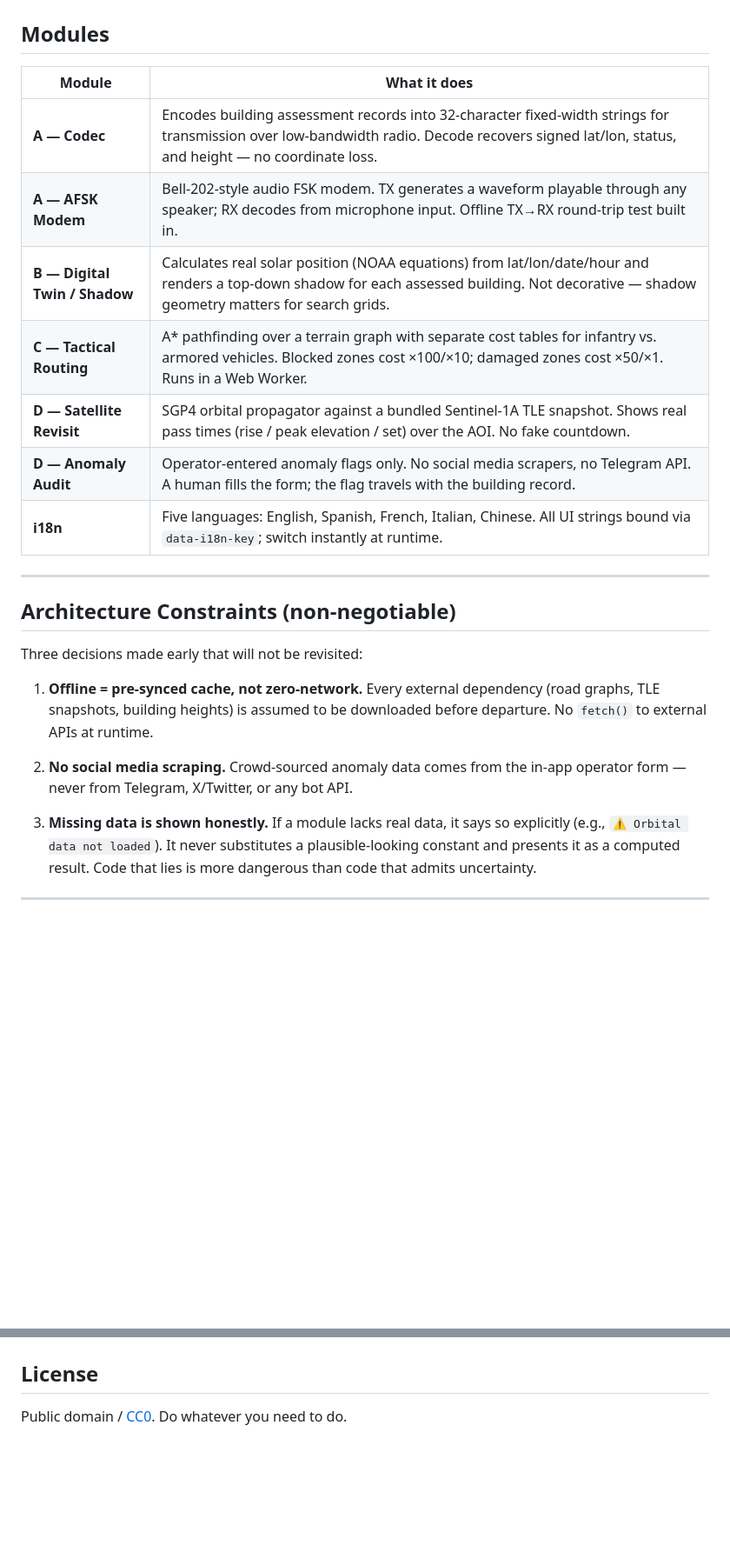
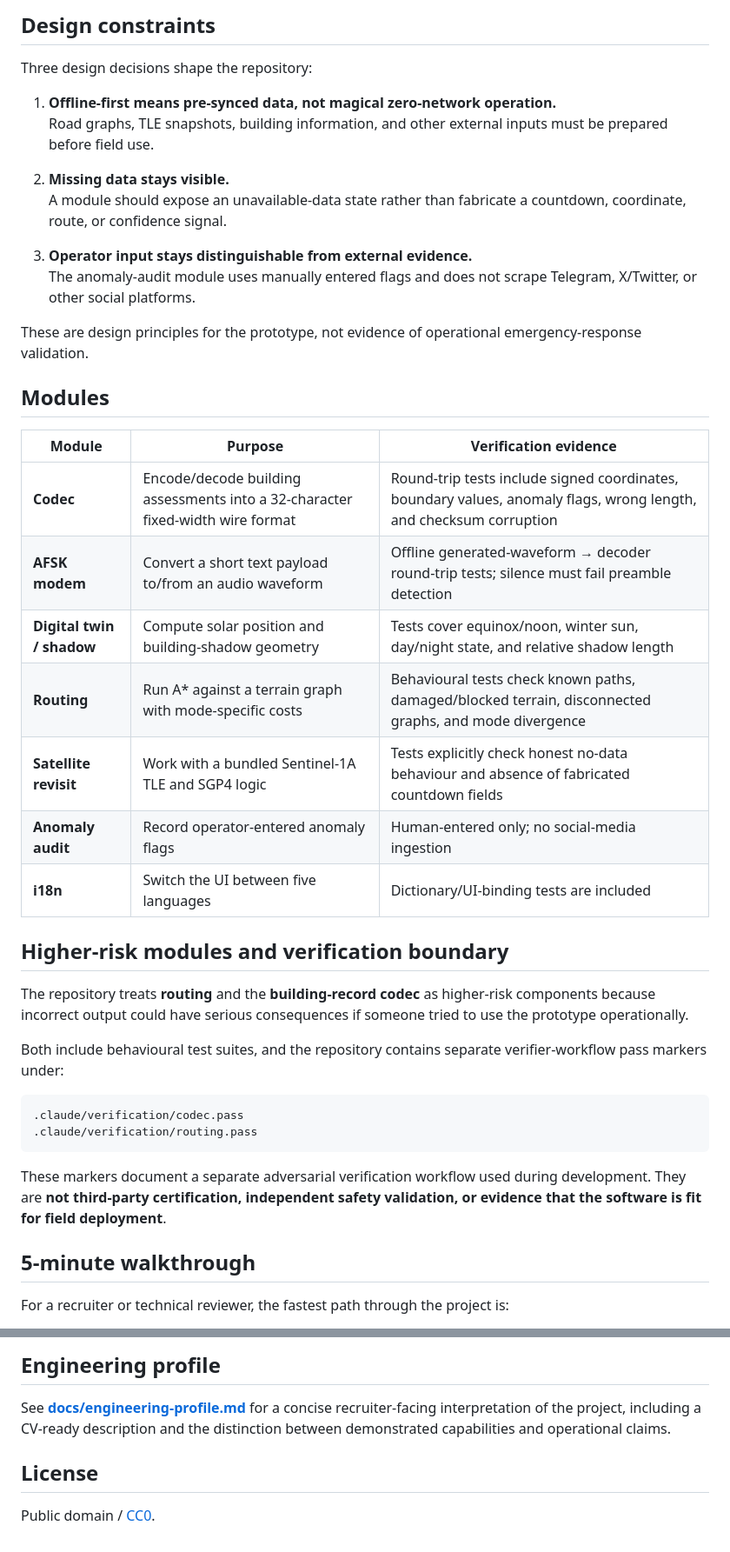
Before and after one commit to vrkkao-eng/venezuela-earthquake-companion-desk, a Markdown page: README.md, 2 parts joined by grey strips. Shown at 87% size. Rendered like a GitHub page; blank space fills up the shorter version.

````diff
--- a/README.md
+++ b/README.md
@@ -32,27 +57,44 @@ It runs entirely in the browser with no server dependency after the initial cach
+## Design constraints
+
+Three design decisions shape the repository:
+
+1. **Offline-first means pre-synced data, not magical zero-network operation.**
+   Road graphs, TLE snapshots, building information, and other external inputs must be prepared before field use.
+
+2. **Missing data stays visible.**
+   A module should expose an unavailable-data state rather than fabricate a countdown, coordinate, route, or confidence signal.
+
+3. **Operator input stays distinguishable from external evidence.**
+   The anomaly-audit module uses manually entered flags and does not scrape Telegram, X/Twitter, or other social platforms.
+
+These are design principles for the prototype, not evidence of operational emergency-response validation.
 
 ## Modules
 
-| Module | What it does |
-|--------|-------------|
-| **A — Codec** | Encodes building assessment records into 32-character fixed-width strings for transmission over low-bandwidth radio. Decode recovers signed lat/lon, status, and height — no coordinate loss. |
-| **A — AFSK Modem** | Bell-202-style audio FSK modem. TX generates a waveform playable through any speaker; RX decodes from microphone input. Offline TX→RX round-trip test built in. |
-| **B — Digital Twin / Shadow** | Calculates real solar position (NOAA equations) from lat/lon/date/hour and renders a top-down shadow for each assessed building. Not decorative — shadow geometry matters for search grids. |
-| **C — Tactical Routing** | A* pathfinding over a terrain graph with separate cost tables for infantry vs. armored vehicles. Blocked zones cost ×100/×10; damaged zones cost ×50/×1. Runs in a Web Worker. |
-| **D — Satellite Revisit** | SGP4 orbital propagator against a bundled Sentinel-1A TLE snapshot. Shows real pass times (rise / peak elevation / set) over the AOI. No fake countdown. |
-| **D — Anomaly Audit** | Operator-entered anomaly flags only. No social media scrapers, no Telegram API. A human fills the form; the flag travels with the building record. |
-| **i18n** | Five languages: English, Spanish, French, Italian, Chinese. All UI strings bound via `data-i18n-key`; switch instantly at runtime. |
+| Module | Purpose | Verification evidence |
+| --- | --- | --- |
+| **Codec** | Encode/decode building assessments into a 32-character fixed-width wire format | Round-trip tests include signed coordinates, boundary values, anomaly flags, wrong length, and checksum corruption |
+| **AFSK modem** | Convert a short text payload to/from an audio waveform | Offline generated-waveform → decoder round-trip tests; silence must fail preamble detection |
+| **Digital twin / shadow** | Compute solar position and building-shadow geometry | Tests cover equinox/noon, winter sun, day/night state, and relative shadow length |
+| **Routing** | Run A* against a terrain graph with mode-specific costs | Behavioural tests check known paths, damaged/blocked terrain, disconnected graphs, and mode divergence |
+| **Satellite revisit** | Work with a bundled Sentinel-1A TLE and SGP4 logic | Tests explicitly check honest no-data behaviour and absence of fabricated countdown fields |
+| **Anomaly audit** | Record operator-entered anomaly flags | Human-entered only; no social-media ingestion |
+| **i18n** | Switch the UI between five languages | Dictionary/UI-binding tests are included |
 
----
+## Higher-risk modules and verification boundary
 
-## Architecture Constraints (non-negotiable)
+The repository treats **routing** and the **building-record codec** as higher-risk components because incorrect output could have serious consequences if someone tried to use the prototype operationally.
 
-Three decisions made early that will not be revisited:
+Both include behavioural test suites, and the repository contains separate verifier-workflow pass markers under:
 
-1. **Offline = pre-synced cache, not zero-network.** Every external dependency (road graphs, TLE snapshots, building heights) is assumed to be downloaded before departure. No `fetch()` to external APIs at runtime.
+```text
+.claude/verification/codec.pass
+.claude/verification/routing.pass
+```
 
-2. **No social media scraping.** Crowd-sourced anomaly data comes from the in-app operator form — never from Telegram, X/Twitter, or any bot API.
+These markers document a separate adversarial verification workflow used during development. They are **not third-party certification, independent safety validation, or evidence that the software is fit for field deployment**.
 
-3. **Missing data is shown honestly.** If a module lacks real data, it says so explicitly (e.g., `⚠️ Orbital data not loaded`). It never substitutes a plausible-looking constant and presents it as a computed result. Code that lies is more dangerous than code that admits uncertainty.
+## 5-minute walkthrough
 
----
+For a recruiter or technical reviewer, the fastest path through the project is:
 
@@ -98,4 +170,7 @@ If you are a developer, GIS specialist, or emergency responder and you see somet
+## Engineering profile
+
+See **[docs/engineering-profile.md](docs/engineering-profile.md)** for a concise recruiter-facing interpretation of the project, including a CV-ready description and the distinction between demonstrated capabilities and operational claims.
 
 ## License
 
-Public domain / [CC0](https://creativecommons.org/publicdomain/zero/1.0/). Do whatever you need to do.
+Public domain / [CC0](https://creativecommons.org/publicdomain/zero/1.0/).
````
Also changed, not shown: other parts of README.md (+91 -36 lines).
